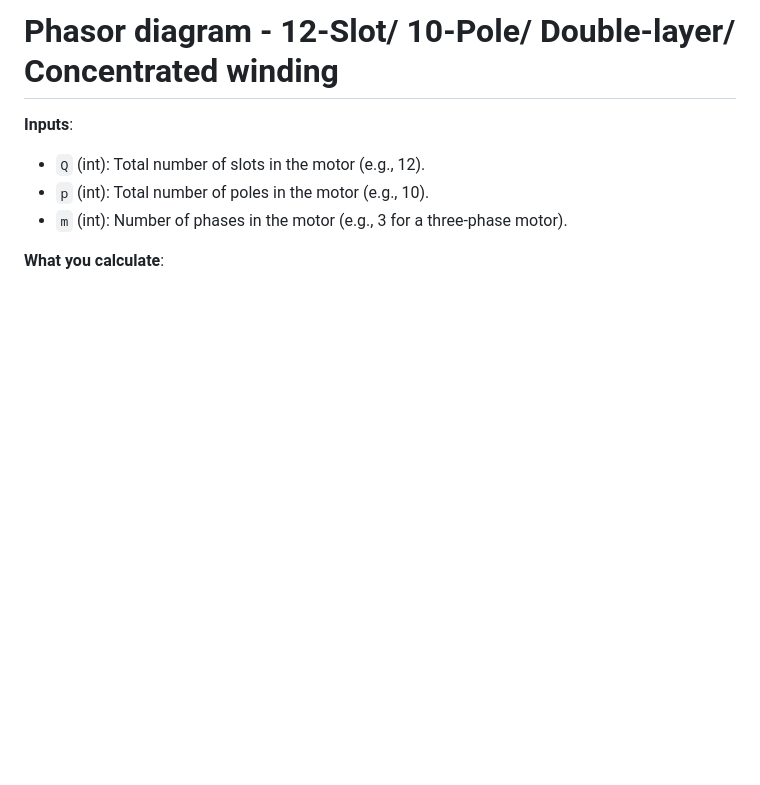
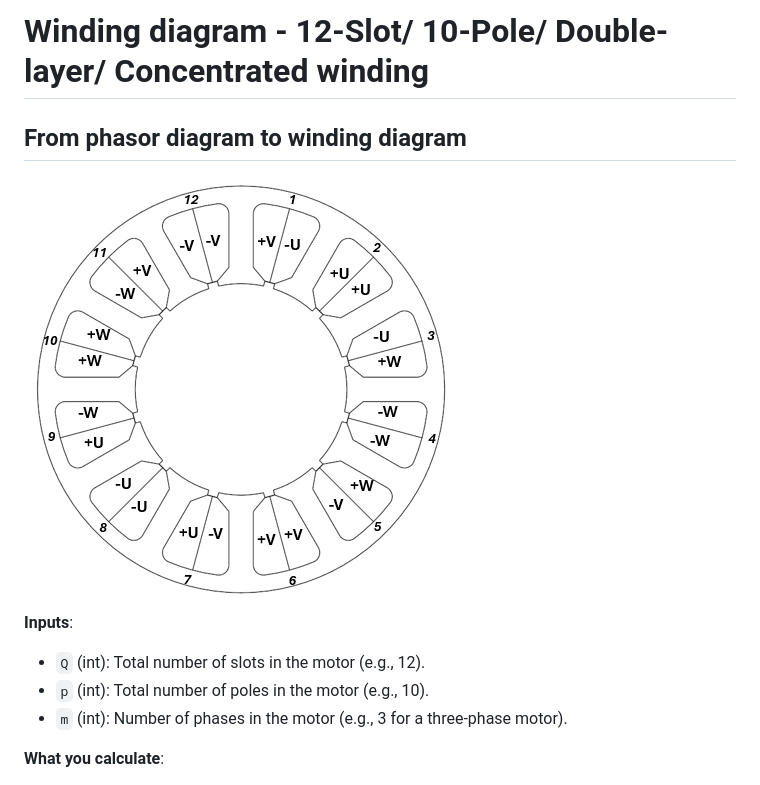
Before and after one commit to thang-motion/Electric-motors-fundamentals, a Markdown page: Concentrated_winding_12S10P_example.md, the part around the change. Rendered like a GitHub page; pictures changed too: concentrated_12s10p/Winding_diagram_12S10P_double_layers.png (added); blank space fills up the shorter version.

Commit message:
Adding winding diagram image

```diff
--- a/Concentrated_winding_12S10P_example.md
+++ b/Concentrated_winding_12S10P_example.md
@@ -1,4 +1,8 @@
-# Phasor diagram - 12-Slot/ 10-Pole/ Double-layer/ Concentrated winding
+# Winding diagram - 12-Slot/ 10-Pole/ Double-layer/ Concentrated winding
+
+## From phasor diagram to winding diagram
+
+![Winding diagram](concentrated_12s10p/Winding_diagram_12S10P_double_layers.png)
 
 **Inputs**:
 - `Q` (int): Total number of slots in the motor (e.g., 12).
```
